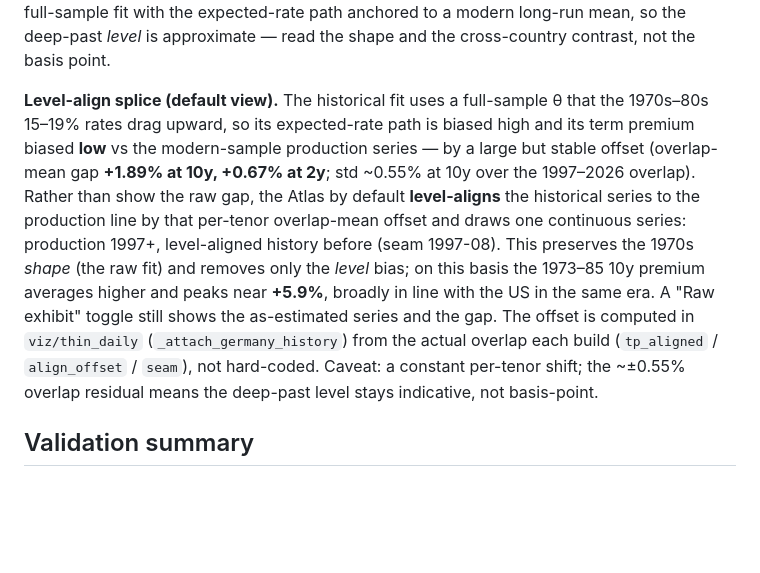
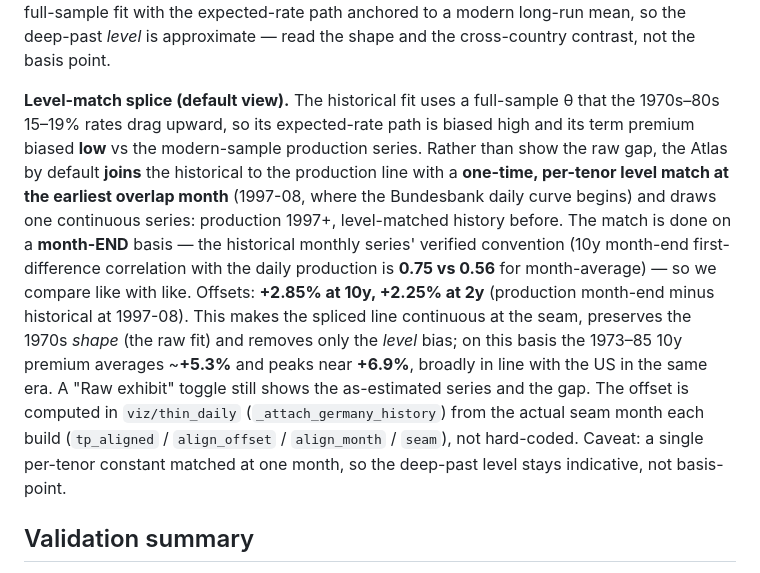
Before and after one commit to WillBtK/term_structure, a Markdown page: validation/FINDINGS_germany.md, the part around the change. Drawn GitHub-style; blank space fills up the shorter version.

```diff
--- a/validation/FINDINGS_germany.md
+++ b/validation/FINDINGS_germany.md
@@ -95,20 +95,24 @@ full-sample fit with the expected-rate path anchored to a modern long-run mean,
 the deep-past *level* is approximate — read the shape and the cross-country contrast,
 not the basis point.
 
-**Level-align splice (default view).** The historical fit uses a full-sample θ that
+**Level-match splice (default view).** The historical fit uses a full-sample θ that
 the 1970s–80s 15–19% rates drag upward, so its expected-rate path is biased high and
-its term premium biased **low** vs the modern-sample production series — by a large but
-stable offset (overlap-mean gap **+1.89% at 10y, +0.67% at 2y**; std ~0.55% at 10y over
-the 1997–2026 overlap). Rather than show the raw gap, the Atlas by default **level-aligns**
-the historical series to the production line by that per-tenor overlap-mean offset and
-draws one continuous series: production 1997+, level-aligned history before (seam
-1997-08). This preserves the 1970s *shape* (the raw fit) and removes only the *level*
-bias; on this basis the 1973–85 10y premium averages higher and peaks near **+5.9%**,
-broadly in line with the US in the same era. A "Raw exhibit" toggle still shows the
-as-estimated series and the gap. The offset is computed in `viz/thin_daily`
-(`_attach_germany_history`) from the actual overlap each build (`tp_aligned` /
-`align_offset` / `seam`), not hard-coded. Caveat: a constant per-tenor shift; the ~±0.55%
-overlap residual means the deep-past level stays indicative, not basis-point.
+its term premium biased **low** vs the modern-sample production series. Rather than show
+the raw gap, the Atlas by default **joins** the historical to the production line with a
+**one-time, per-tenor level match at the earliest overlap month** (1997-08, where the
+Bundesbank daily curve begins) and draws one continuous series: production 1997+,
+level-matched history before. The match is done on a **month-END** basis — the
+historical monthly series' verified convention (10y month-end first-difference
+correlation with the daily production is **0.75 vs 0.56** for month-average) — so we
+compare like with like. Offsets: **+2.85% at 10y, +2.25% at 2y** (production month-end
+minus historical at 1997-08). This makes the spliced line continuous at the seam,
+preserves the 1970s *shape* (the raw fit) and removes only the *level* bias; on this
+basis the 1973–85 10y premium averages ~**+5.3%** and peaks near **+6.9%**, broadly in
+line with the US in the same era. A "Raw exhibit" toggle still shows the as-estimated
+series and the gap. The offset is computed in `viz/thin_daily`
+(`_attach_germany_history`) from the actual seam month each build (`tp_aligned` /
+`align_offset` / `align_month` / `seam`), not hard-coded. Caveat: a single per-tenor
+constant matched at one month, so the deep-past level stays indicative, not basis-point.
 
 ## Validation summary
 No German SF-Fed-equivalent term-premium benchmark exists, so validation rests on:
```
Also changed, not shown: validation/FINDINGS_global_factor.md (+28 -0 lines).
